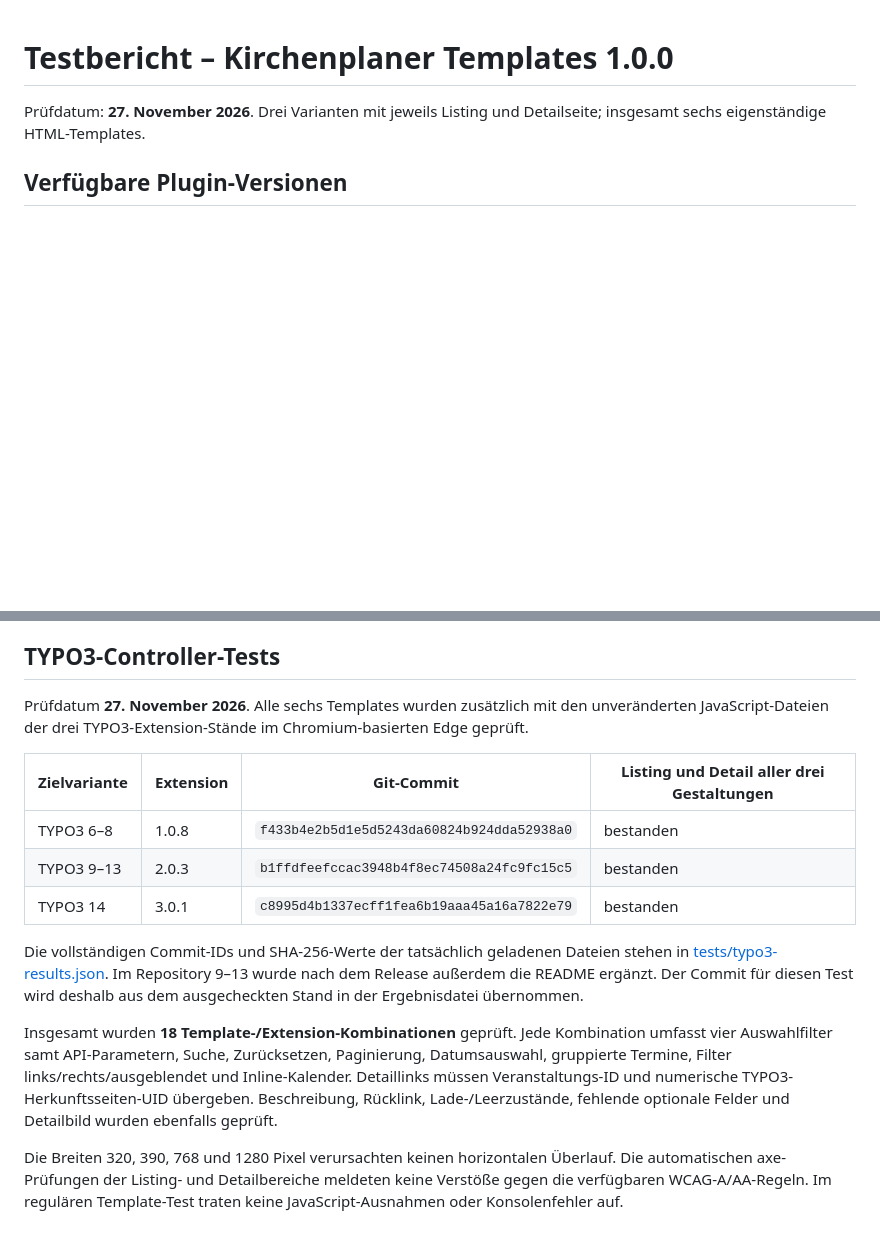
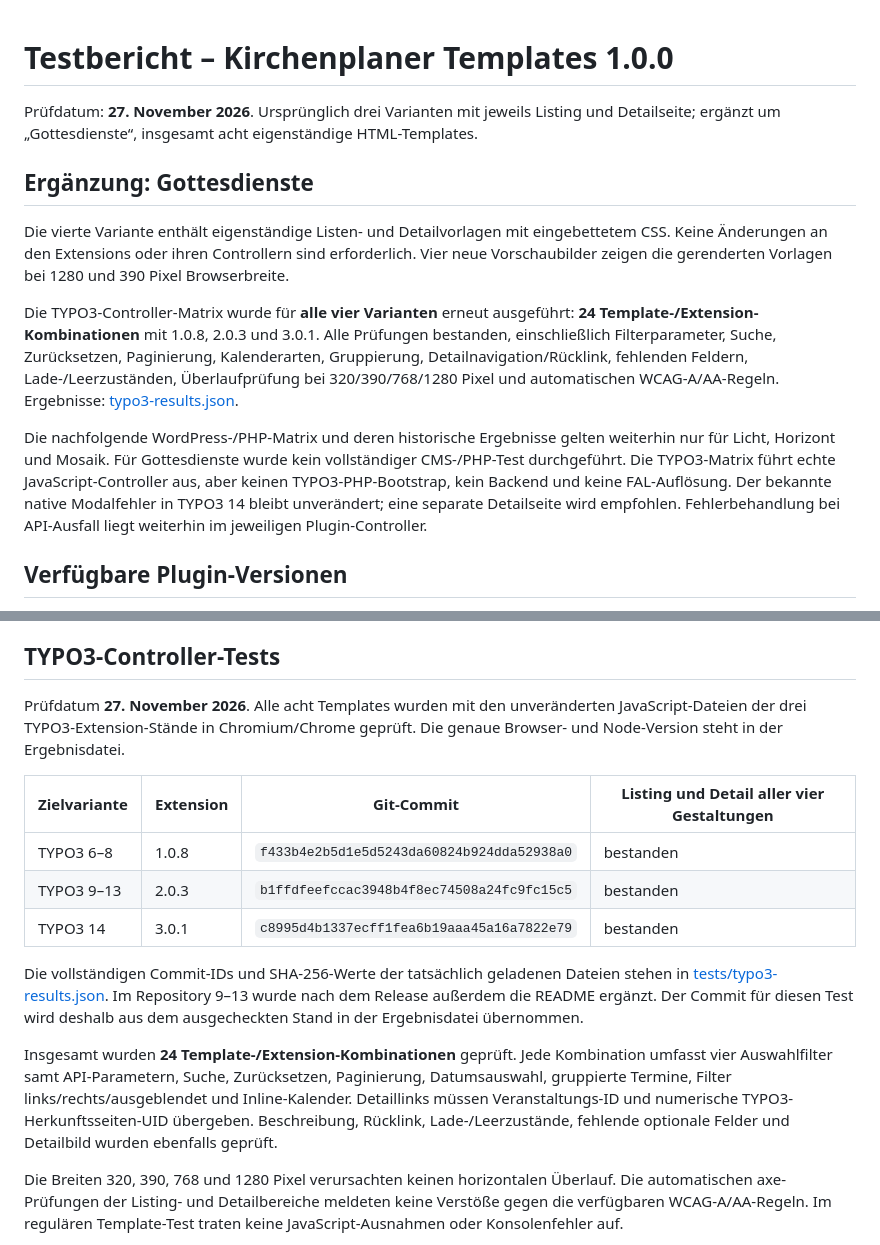
Before and after one commit to eduardkosel/kirchenplaner-templates, a Markdown page: TESTBERICHT.md, 2 parts joined by grey strips. Drawn GitHub-style; blank space fills up the shorter version.

```diff
--- a/TESTBERICHT.md
+++ b/TESTBERICHT.md
@@ -1,6 +1,14 @@
 # Testbericht – Kirchenplaner Templates 1.0.0
 
-Prüfdatum: **27. November 2026**. Drei Varianten mit jeweils Listing und Detailseite; insgesamt sechs eigenständige HTML-Templates.
+Prüfdatum: **27. November 2026**. Ursprünglich drei Varianten mit jeweils Listing und Detailseite; ergänzt um „Gottesdienste“, insgesamt acht eigenständige HTML-Templates.
+
+## Ergänzung: Gottesdienste
+
+Die vierte Variante enthält eigenständige Listen- und Detailvorlagen mit eingebettetem CSS. Keine Änderungen an den Extensions oder ihren Controllern sind erforderlich. Vier neue Vorschaubilder zeigen die gerenderten Vorlagen bei 1280 und 390 Pixel Browserbreite.
+
+Die TYPO3-Controller-Matrix wurde für **alle vier Varianten** erneut ausgeführt: **24 Template-/Extension-Kombinationen** mit 1.0.8, 2.0.3 und 3.0.1. Alle Prüfungen bestanden, einschließlich Filterparameter, Suche, Zurücksetzen, Paginierung, Kalenderarten, Gruppierung, Detailnavigation/Rücklink, fehlenden Feldern, Lade-/Leerzuständen, Überlaufprüfung bei 320/390/768/1280 Pixel und automatischen WCAG-A/AA-Regeln. Ergebnisse: [typo3-results.json](tests/typo3-results.json).
+
+Die nachfolgende WordPress-/PHP-Matrix und deren historische Ergebnisse gelten weiterhin nur für Licht, Horizont und Mosaik. Für Gottesdienste wurde kein vollständiger CMS-/PHP-Test durchgeführt. Die TYPO3-Matrix führt echte JavaScript-Controller aus, aber keinen TYPO3-PHP-Bootstrap, kein Backend und keine FAL-Auflösung. Der bekannte native Modalfehler in TYPO3 14 bleibt unverändert; eine separate Detailseite wird empfohlen. Fehlerbehandlung bei API-Ausfall liegt weiterhin im jeweiligen Plugin-Controller.
 
 ## Verfügbare Plugin-Versionen
 
@@ -68,9 +76,9 @@ Die maschinenlesbaren Ergebnisse stehen in [tests/results.json](tests/results.js
 
 ## TYPO3-Controller-Tests
 
-Prüfdatum **27. November 2026**. Alle sechs Templates wurden zusätzlich mit den unveränderten JavaScript-Dateien der drei TYPO3-Extension-Stände im Chromium-basierten Edge geprüft.
+Prüfdatum **27. November 2026**. Alle acht Templates wurden mit den unveränderten JavaScript-Dateien der drei TYPO3-Extension-Stände in Chromium/Chrome geprüft. Die genaue Browser- und Node-Version steht in der Ergebnisdatei.
 
-| Zielvariante | Extension | Git-Commit | Listing und Detail aller drei Gestaltungen |
+| Zielvariante | Extension | Git-Commit | Listing und Detail aller vier Gestaltungen |
 | --- | --- | --- | --- |
 | TYPO3 6–8 | 1.0.8 | `f433b4e2b5d1e5d5243da60824b924dda52938a0` | bestanden |
 | TYPO3 9–13 | 2.0.3 | `b1ffdfeefccac3948b4f8ec74508a24fc9fc15c5` | bestanden |
@@ -78,7 +86,7 @@ Prüfdatum **27. November 2026**. Alle sechs Templates wurden zusätzlich mit de
 
 Die vollständigen Commit-IDs und SHA-256-Werte der tatsächlich geladenen Dateien stehen in [tests/typo3-results.json](tests/typo3-results.json). Im Repository 9–13 wurde nach dem Release außerdem die README ergänzt. Der Commit für diesen Test wird deshalb aus dem ausgecheckten Stand in der Ergebnisdatei übernommen.
 
-Insgesamt wurden **18 Template-/Extension-Kombinationen** geprüft. Jede Kombination umfasst vier Auswahlfilter samt API-Parametern, Suche, Zurücksetzen, Paginierung, Datumsauswahl, gruppierte Termine, Filter links/rechts/ausgeblendet und Inline-Kalender. Detaillinks müssen Veranstaltungs-ID und numerische TYPO3-Herkunftsseiten-UID übergeben. Beschreibung, Rücklink, Lade-/Leerzustände, fehlende optionale Felder und Detailbild wurden ebenfalls geprüft.
+Insgesamt wurden **24 Template-/Extension-Kombinationen** geprüft. Jede Kombination umfasst vier Auswahlfilter samt API-Parametern, Suche, Zurücksetzen, Paginierung, Datumsauswahl, gruppierte Termine, Filter links/rechts/ausgeblendet und Inline-Kalender. Detaillinks müssen Veranstaltungs-ID und numerische TYPO3-Herkunftsseiten-UID übergeben. Beschreibung, Rücklink, Lade-/Leerzustände, fehlende optionale Felder und Detailbild wurden ebenfalls geprüft.
 
 Die Breiten 320, 390, 768 und 1280 Pixel verursachten keinen horizontalen Überlauf. Die automatischen axe-Prüfungen der Listing- und Detailbereiche meldeten keine Verstöße gegen die verfügbaren WCAG-A/AA-Regeln. Im regulären Template-Test traten keine JavaScript-Ausnahmen oder Konsolenfehler auf.
 
```
Also changed, not shown: README.md (+20 -4 lines), preview/README.md (+8 -0 lines), preview/gottesdienste-detail-mobile.png (added), preview/gottesdienste-detail.png (added), preview/gottesdienste-listing-mobile.png (added), preview/gottesdienste-listing.png (added), 6 other files.
